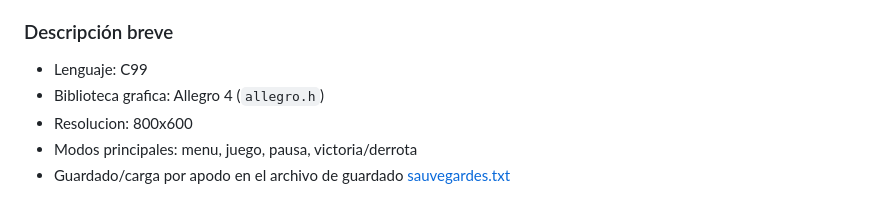
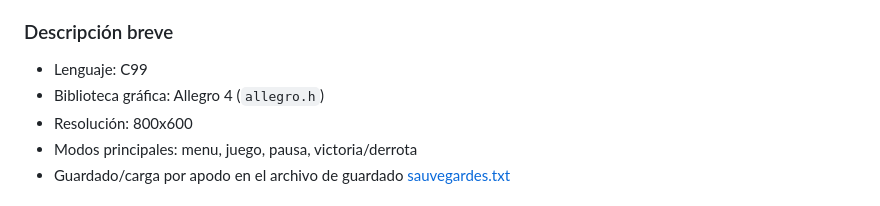
Before and after one commit to captainflorex/prjinfole5eme, a Markdown page: README.md, the part around the change. Rendered like a GitHub page.

Commit message:
docs: fix Spanish accents in overview bullets
Agent-Logs-Url: https://github.com/captainflorex/prjinfole5eme/sessions/51c97c12-7538-476c-8219-8d59c5e6c394

Co-authored-by: captainflorex <197091911+captainflorex@users.noreply.github.com>

```diff
--- a/README.md
+++ b/README.md
@@ -194,8 +194,8 @@ El jugador se mueve horizontalmente, dispara burbujas que se dividen y debe term
 ### Descripción breve
 
 - Lenguaje: C99
-- Biblioteca grafica: Allegro 4 (`allegro.h`)
-- Resolucion: 800x600
+- Biblioteca gráfica: Allegro 4 (`allegro.h`)
+- Resolución: 800x600
 - Modos principales: menu, juego, pausa, victoria/derrota
 - Guardado/carga por apodo en el archivo de guardado [sauvegardes.txt](sauvegardes.txt)
 
```
